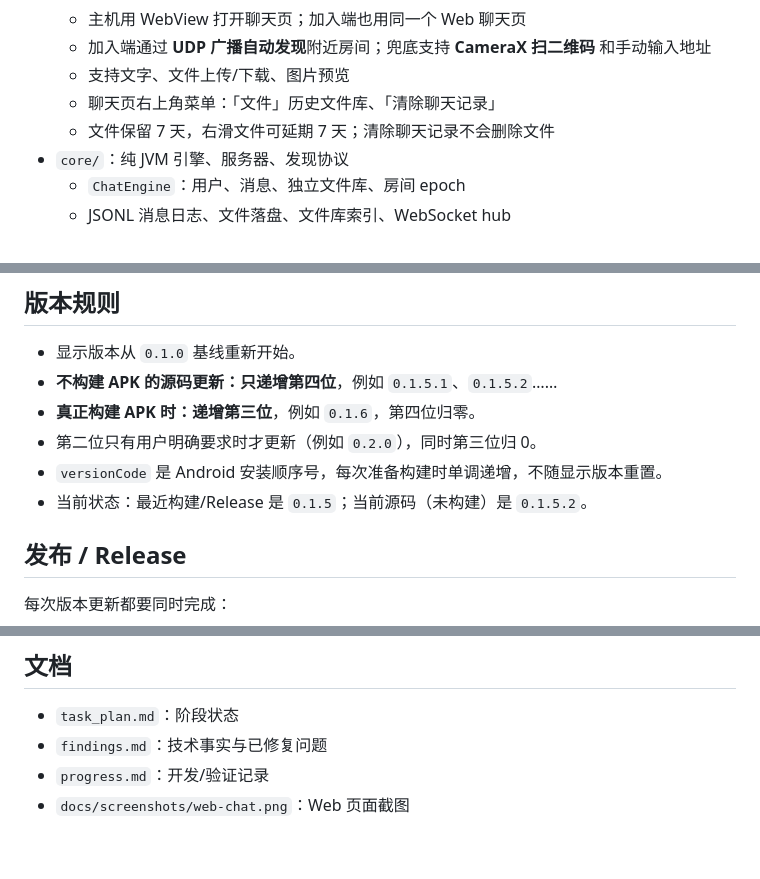
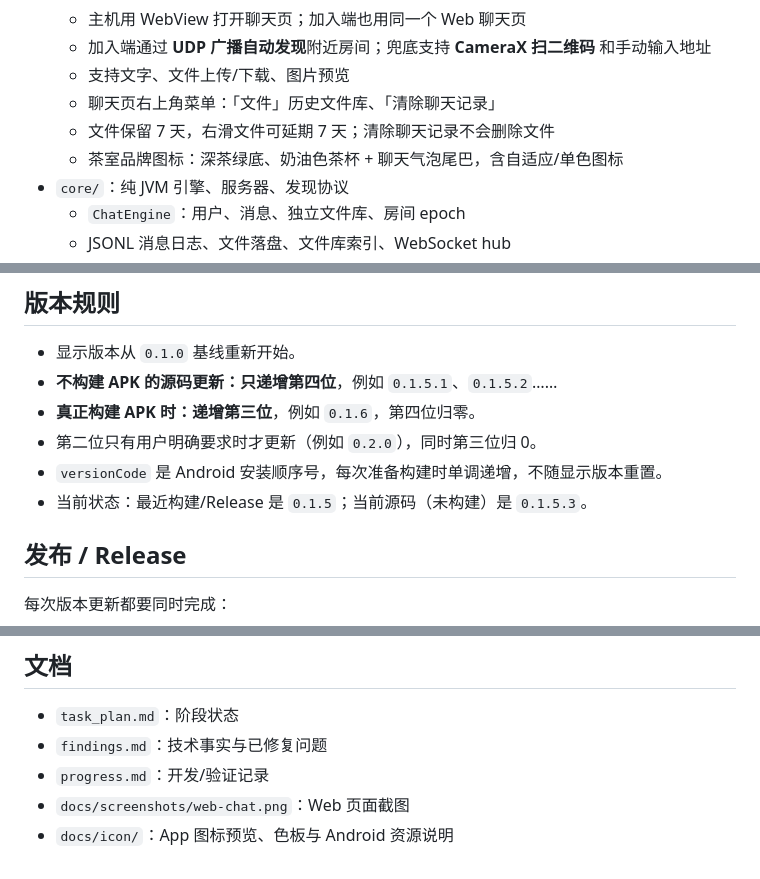
Before and after one commit to arkerniss/TeaTalk, a Markdown page: README.md, 3 parts joined by grey strips. GitHub-like rendering.

Commit message:
Add TeaTalk teacup chat icon (0.1.5.3, no build)

```diff
--- a/README.md
+++ b/README.md
@@ -12,6 +12,7 @@
   - 支持文字、文件上传/下载、图片预览
   - 聊天页右上角菜单：「文件」历史文件库、「清除聊天记录」
   - 文件保留 7 天，右滑文件可延期 7 天；清除聊天记录不会删除文件
+  - 茶室品牌图标：深茶绿底、奶油色茶杯 + 聊天气泡尾巴，含自适应/单色图标
 - `core/`：纯 JVM 引擎、服务器、发现协议
   - `ChatEngine`：用户、消息、独立文件库、房间 epoch
   - JSONL 消息日志、文件落盘、文件库索引、WebSocket hub
@@ -52,7 +53,7 @@ APK输出/茶室/v<versionName>_vc<versionCode>/茶室-v<versionName>-vc<version
 - **真正构建 APK 时：递增第三位**，例如 `0.1.6`，第四位归零。
 - 第二位只有用户明确要求时才更新（例如 `0.2.0`），同时第三位归 0。
 - `versionCode` 是 Android 安装顺序号，每次准备构建时单调递增，不随显示版本重置。
-- 当前状态：最近构建/Release 是 `0.1.5`；当前源码（未构建）是 `0.1.5.2`。
+- 当前状态：最近构建/Release 是 `0.1.5`；当前源码（未构建）是 `0.1.5.3`。
 
 ## 发布 / Release
 
@@ -95,3 +96,4 @@ devserver/build/install/devserver/bin/devserver
 - `findings.md`：技术事实与已修复问题
 - `progress.md`：开发/验证记录
 - `docs/screenshots/web-chat.png`：Web 页面截图
+- `docs/icon/`：App 图标预览、色板与 Android 资源说明
```
Also changed, not shown: CHANGELOG.md (+13 -0 lines), docs/icon/README.md (added, +37 -0 lines), progress.md (+7 -0 lines), docs/icon/teatalk-icon-1024.png (added), docs/icon/teatalk-icon-circle.png (added), docs/icon/teatalk-icon-rounded.png (added), docs/icon/teatalk-icon-sizes.png (added), 11 other files.
